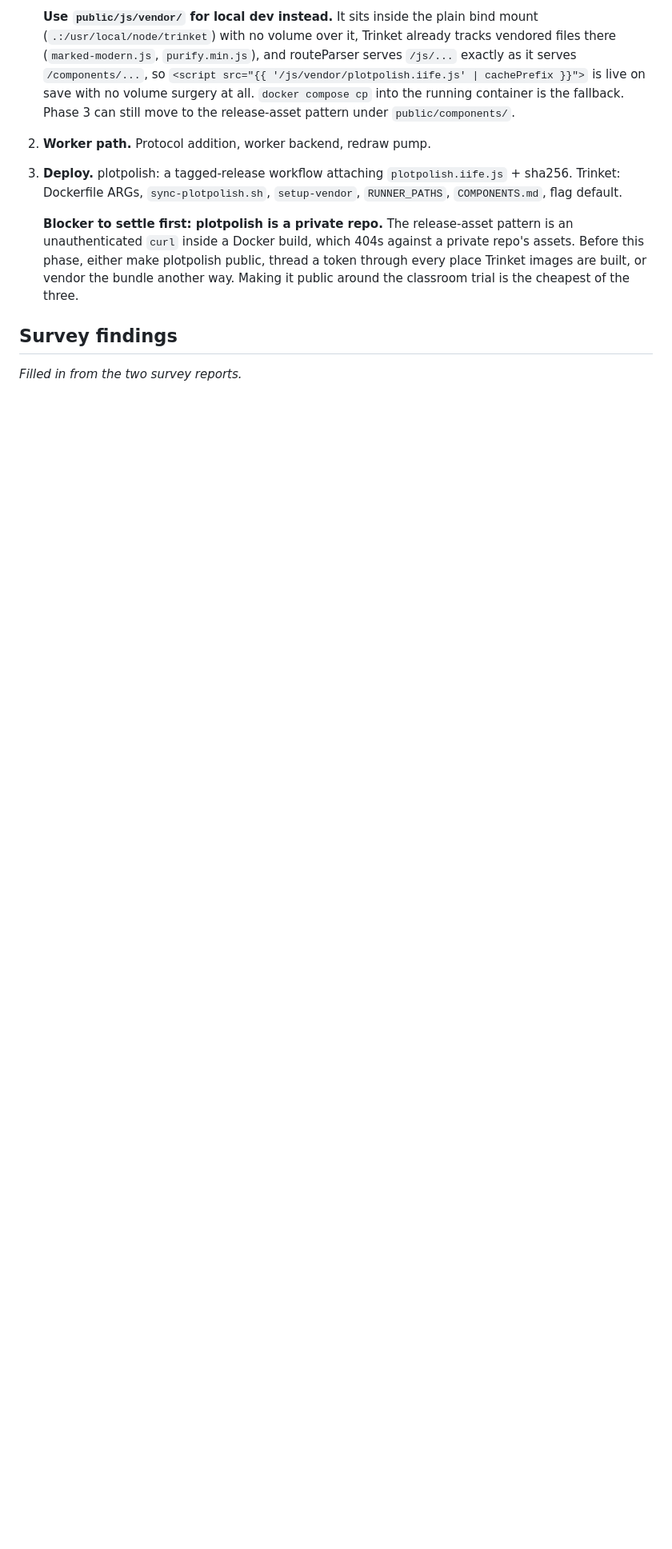
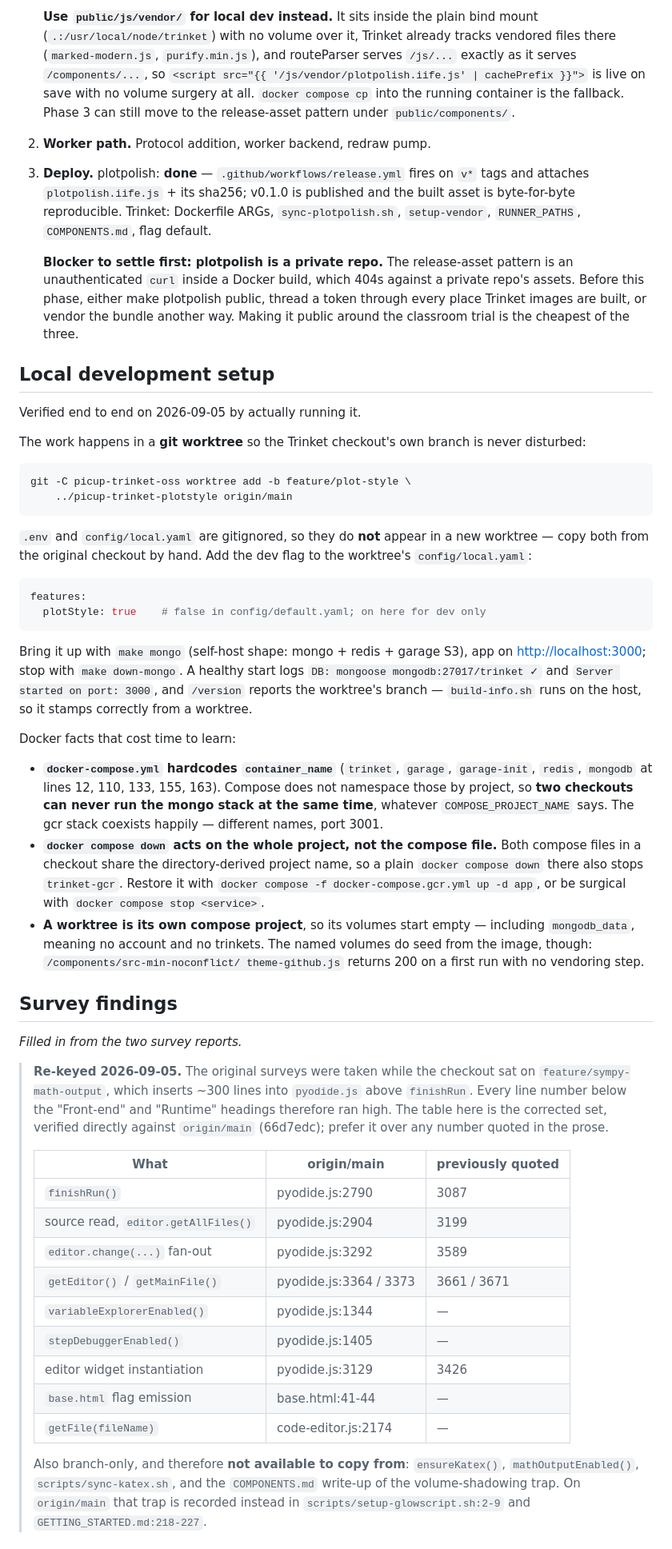
Before and after one commit to lengelhardt/plotpolish, a Markdown page: docs/trinket-integration.md, the part around one of its changes. Shown at 80% size. Rendered like a GitHub page; blank space fills up the shorter version.

Commit message:
Docs: record what running Trinket actually taught us
The integration plan was written from read-only surveys taken while the
Trinket checkout sat on feature/sympy-math-output. That branch inserts ~300
lines into pyodide.js above finishRun, so every line number in the plan ran
high and several of the things it points at (ensureKatex, mathOutputEnabled,
sync-katex.sh, the COMPONENTS.md volume-trap write-up) do not exist on
origin/main at all. Added a corrected table, verified directly against
origin/main at 66d7edc, and marked it authoritative over the prose.

Three corrections that would each have cost a debugging session:

- getFile(fileName) already exists (code-editor.js:2174) and returns the
  file's text. The plan proposed a same-named session accessor, which would
  have shadowed it silently.
- finishRun() is not the only completion point. Step-through recording and
  the REPL bypass it entirely and can both create or close figures, so with
  stepDebugger on — the local dev default — the panel goes stale.
- editor.change(cb) is single-owner, so a second call replaces Trinket's
  listener instead of adding to it. Hooking Ace's per-file session change
  directly is not equivalent: it misses files added later, upload, rename,
  tab close/restore, hide/show and comment edits.

Also documented the local development setup end to end, including the Docker
traps found by actually running it: docker-compose.yml hardcodes
container_name so two checkouts can never run the mongo stack at once, and
`docker compose down` acts on the whole project rather than the compose file,
so it takes trinket-gcr down with it.

Phase 3's plotpolish half is done — v0.1.0 is published with a reproducible
asset — so that bullet now says so.

Co-Authored-By: Claude Opus 5 <noreply@anthropic.com>

````diff
--- a/docs/trinket-integration.md
+++ b/docs/trinket-integration.md
@@ -220,9 +226,11 @@ already covers same-origin `/components/...` paths; no policy change.
    running container is the fallback. Phase 3 can still move to the
    release-asset pattern under `public/components/`.
 2. **Worker path.** Protocol addition, worker backend, redraw pump.
-3. **Deploy.** plotpolish: a tagged-release workflow attaching
-   `plotpolish.iife.js` + sha256. Trinket: Dockerfile ARGs, `sync-plotpolish.sh`,
-   `setup-vendor`, `RUNNER_PATHS`, `COMPONENTS.md`, flag default.
+3. **Deploy.** plotpolish: **done** — `.github/workflows/release.yml` fires on
+   `v*` tags and attaches `plotpolish.iife.js` + its sha256; v0.1.0 is
+   published and the built asset is byte-for-byte reproducible. Trinket:
+   Dockerfile ARGs, `sync-plotpolish.sh`, `setup-vendor`, `RUNNER_PATHS`,
+   `COMPONENTS.md`, flag default.
 
    **Blocker to settle first: plotpolish is a private repo.** The release-asset
    pattern is an unauthenticated `curl` inside a Docker build, which 404s
@@ -231,6 +239,76 @@ already covers same-origin `/components/...` paths; no policy change.
    vendor the bundle another way. Making it public around the classroom trial
    is the cheapest of the three.
 
+## Local development setup
+
+Verified end to end on 2026-09-05 by actually running it.
+
+The work happens in a **git worktree** so the Trinket checkout's own branch is
+never disturbed:
+
+```
+git -C picup-trinket-oss worktree add -b feature/plot-style \
+    ../picup-trinket-plotstyle origin/main
+```
+
+`.env` and `config/local.yaml` are gitignored, so they do **not** appear in a
+new worktree — copy both from the original checkout by hand. Add the dev flag
+to the worktree's `config/local.yaml`:
+
+```yaml
+features:
+  plotStyle: true    # false in config/default.yaml; on here for dev only
+```
+
+Bring it up with `make mongo` (self-host shape: mongo + redis + garage S3),
+app on <http://localhost:3000>; stop with `make down-mongo`. A healthy start
+logs `DB: mongoose mongodb:27017/trinket ✓` and `Server started on port:
+3000`, and `/version` reports the worktree's branch — `build-info.sh` runs on
+the host, so it stamps correctly from a worktree.
+
+Docker facts that cost time to learn:
+
+* **`docker-compose.yml` hardcodes `container_name`** (`trinket`, `garage`,
+  `garage-init`, `redis`, `mongodb` at lines 12, 110, 133, 155, 163). Compose
+  does not namespace those by project, so **two checkouts can never run the
+  mongo stack at the same time**, whatever `COMPOSE_PROJECT_NAME` says. The
+  gcr stack coexists happily — different names, port 3001.
+* **`docker compose down` acts on the whole project, not the compose file.**
+  Both compose files in a checkout share the directory-derived project name,
+  so a plain `docker compose down` there also stops `trinket-gcr`. Restore it
+  with `docker compose -f docker-compose.gcr.yml up -d app`, or be surgical
+  with `docker compose stop <service>`.
+* **A worktree is its own compose project**, so its volumes start empty —
+  including `mongodb_data`, meaning no account and no trinkets. The named
+  volumes do seed from the image, though: `/components/src-min-noconflict/
+  theme-github.js` returns 200 on a first run with no vendoring step.
+
 ## Survey findings
 
 *Filled in from the two survey reports.*
+
+> **Re-keyed 2026-09-05.** The original surveys were taken while the checkout
+> sat on `feature/sympy-math-output`, which inserts ~300 lines into
+> `pyodide.js` above `finishRun`. Every line number below the "Front-end" and
+> "Runtime" headings therefore ran high. The table here is the corrected set,
+> verified directly against `origin/main` (66d7edc); prefer it over any
+> number quoted in the prose.
+>
+> | What | origin/main | previously quoted |
+> | --- | --- | --- |
+> | `finishRun()` | pyodide.js:2790 | 3087 |
+> | source read, `editor.getAllFiles()` | pyodide.js:2904 | 3199 |
+> | `editor.change(...)` fan-out | pyodide.js:3292 | 3589 |
+> | `getEditor()` / `getMainFile()` | pyodide.js:3364 / 3373 | 3661 / 3671 |
+> | `variableExplorerEnabled()` | pyodide.js:1344 | — |
+> | `stepDebuggerEnabled()` | pyodide.js:1405 | — |
+> | editor widget instantiation | pyodide.js:3129 | 3426 |
+> | `base.html` flag emission | base.html:41-44 | — |
+> | `getFile(fileName)` | code-editor.js:2174 | — |
+>
+> Also branch-only, and therefore **not available to copy from**:
+> `ensureKatex()`, `mathOutputEnabled()`, `scripts/sync-katex.sh`, and the
+> `COMPONENTS.md` write-up of the volume-shadowing trap. On `origin/main` that
+> trap is recorded instead in `scripts/setup-glowscript.sh:2-9` and
+> `GETTING_STARTED.md:218-227`.
+
````
Also changed, not shown: other parts of docs/trinket-integration.md (+34 -8 lines).
